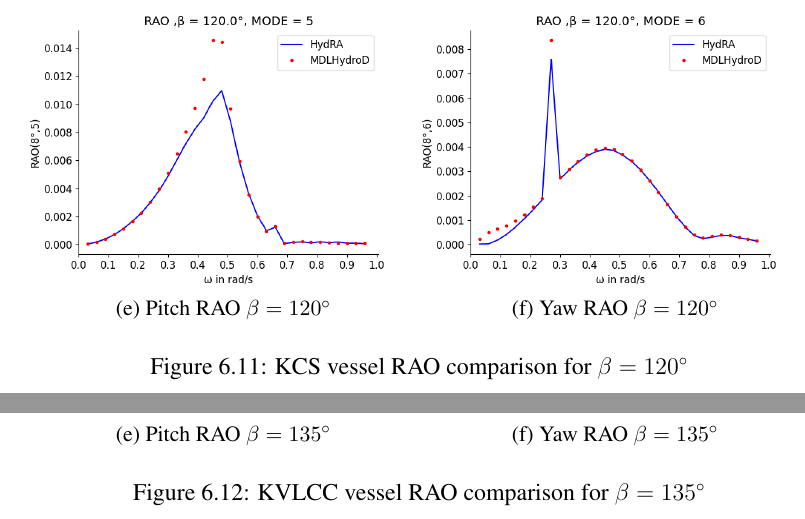
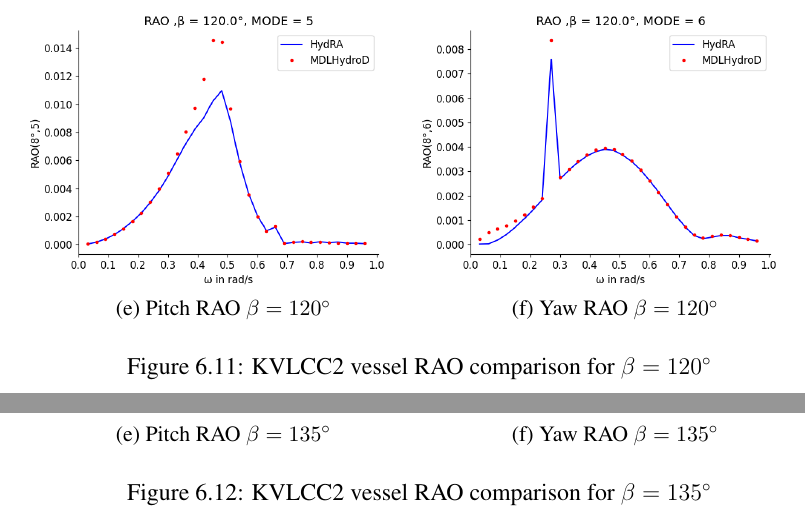
Before and after one commit to VISHARAD17/Dual-Degree-thesis-Visharad, a LaTeX thesis (main.tex, which reads chapters/results.tex): two parts of pages 54 and 55 of 60, joined at a grey line, cut so that both start at the same text. Compiled offline with pdfLaTeX.

Commit message:
minor final change

```diff
--- a/chapters/results.tex
+++ b/chapters/results.tex
@@ -440,7 +440,7 @@ and figure \ref{fig:kvlcc_rao_135}
         \includegraphics[width=\textwidth]{plots/kvlcc/rao/rao6.png}
         \caption{Yaw RAO $\beta = 120^{\circ}$}
     \end{subfigure}
-    \caption{KCS vessel RAO comparison for $\beta = 120^{\circ}$}
+    \caption{KVLCC2 vessel RAO comparison for $\beta = 120^{\circ}$}
     \label{fig:kvlcc_rao_120}
 \end{figure}
 \begin{figure}[H]
@@ -471,7 +471,7 @@ and figure \ref{fig:kvlcc_rao_135}
         \includegraphics[width=\textwidth]{plots/kvlcc/rao2/rao6.png}
         \caption{Yaw RAO $\beta = 135^{\circ}$}
     \end{subfigure}
-    \caption{KVLCC vessel RAO comparison for $\beta= 135^{\circ}$}
+    \caption{KVLCC2 vessel RAO comparison for $\beta= 135^{\circ}$}
     \label{fig:kvlcc_rao_135}
 \end{figure}
 
```
Also changed, not shown: main.pdf.
